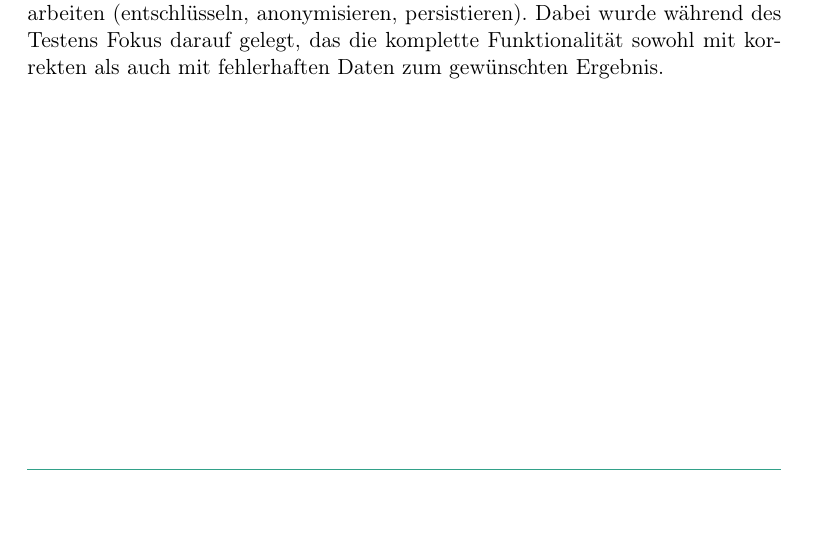
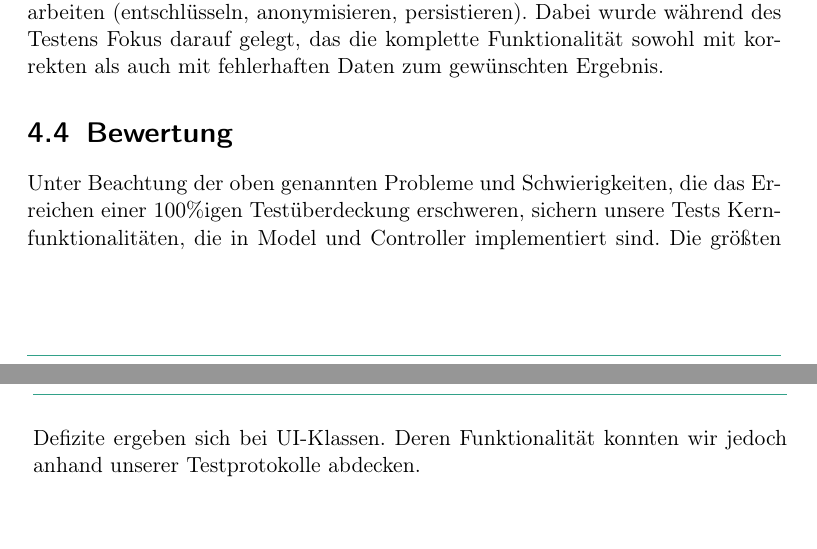
Before and after one commit to cCirclEe/pcc-qa, a LaTeX document (document/PCC-QA.tex, which reads document/subtopicsQA/testCoverage.tex): part of page 28 of 32 before the commit and two parts of pages 28 and 29 of 33 after it, the two joined at a grey line, cut so that both start at the same text, the shorter picture padded with empty space. Compiled offline with pdfLaTeX.

Commit message:
Extend test coverage

```diff
--- a/document/subtopicsQA/testCoverage.tex
+++ b/document/subtopicsQA/testCoverage.tex
@@ -18,3 +19,6 @@ Das service-package beinhaltet den ServerProxy und die Main-Klasse, die in groß
 \subsection{videoprocessing}
 \includegraphics[scale=0.6]{resources/videoprocessing.jpg}
 Das videoprocessing-package beinhaltet die komplette Funktion das Video zu bearbeiten (entschlüsseln, anonymisieren, persistieren). Dabei wurde während des Testens Fokus darauf gelegt, das die komplette Funktionalität sowohl mit korrekten als auch mit fehlerhaften Daten zum gewünschten Ergebnis.
+
+\section{Bewertung}
+Unter Beachtung der oben genannten Probleme und Schwierigkeiten, die das Erreichen einer 100\%igen Testüberdeckung erschweren, sichern unsere Tests Kernfunktionalitäten, die in Model und Controller implementiert sind. Die größten Defizite ergeben sich bei UI-Klassen. Deren Funktionalität konnten wir jedoch anhand unserer Testprotokolle abdecken.
```
Also changed, not shown: document/subtopicsQA/testCoverage.tex (3 more changed lines).
